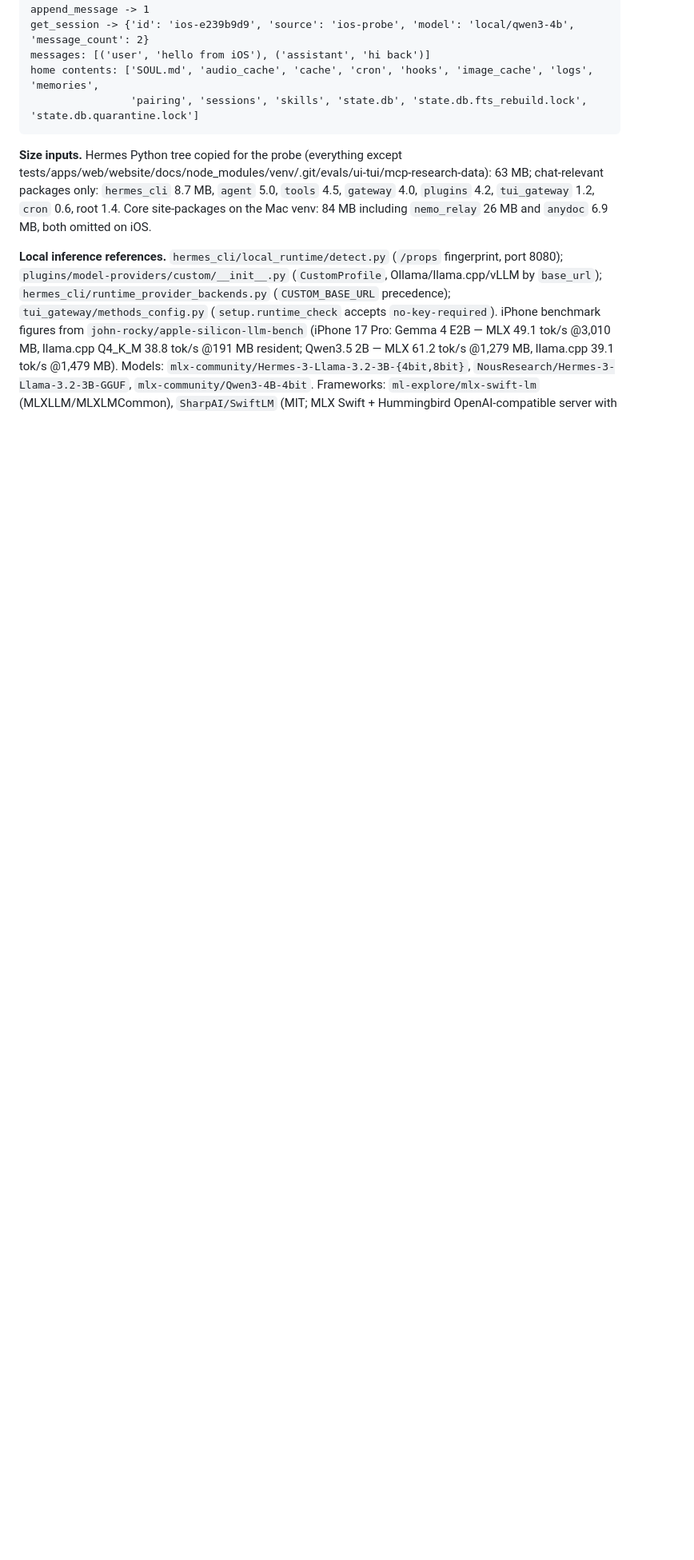
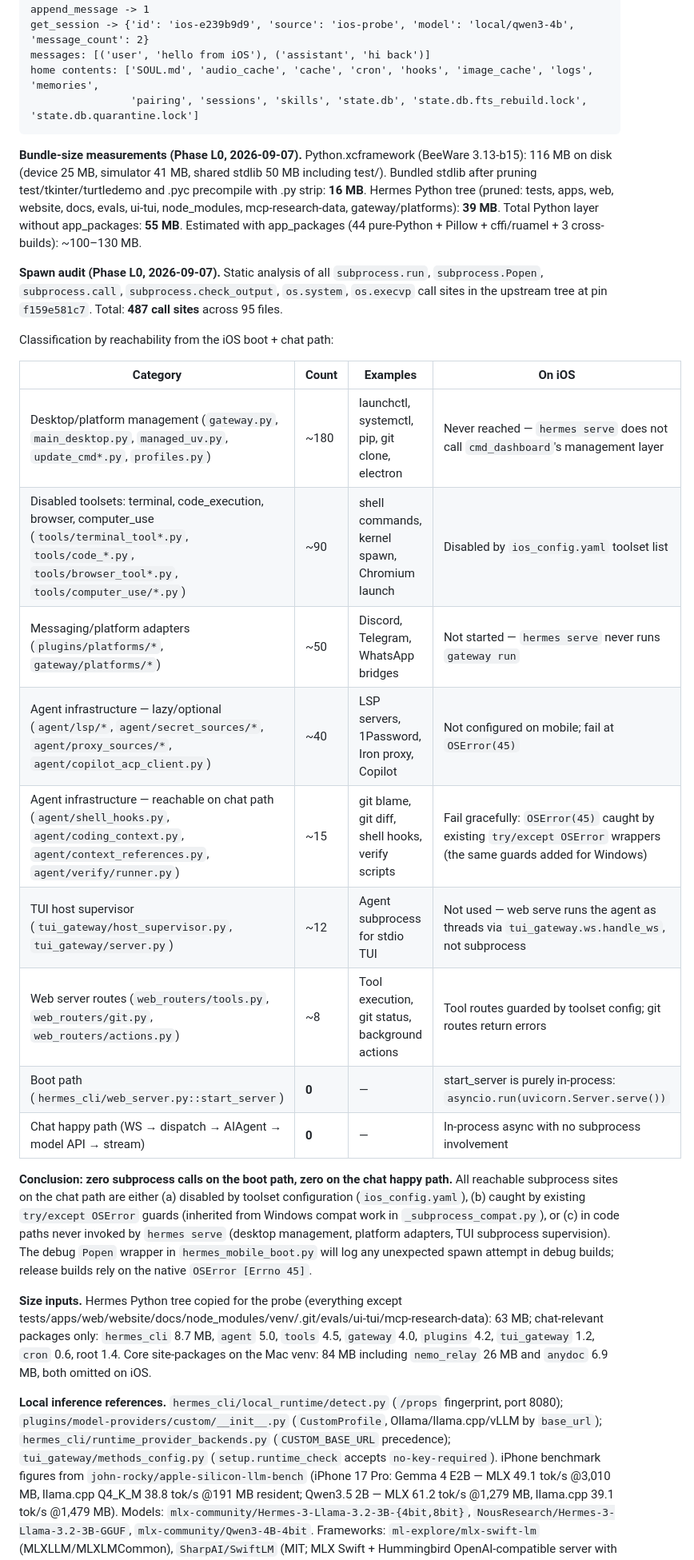
Before and after one commit to ShawnCRMer/hermes-mobile, a Markdown page: docs/adr/ADR-002-local-gateway.md, the part around the change. Shown at 80% size. Drawn GitHub-style; blank space fills up the shorter version.

````diff
--- a/docs/adr/ADR-002-local-gateway.md
+++ b/docs/adr/ADR-002-local-gateway.md
@@ -327,6 +327,26 @@ home contents: ['SOUL.md', 'audio_cache', 'cache', 'cron', 'hooks', 'image_cache
                 'pairing', 'sessions', 'skills', 'state.db', 'state.db.fts_rebuild.lock', 'state.db.quarantine.lock']
 ```
 
+**Bundle-size measurements (Phase L0, 2026-09-07).** Python.xcframework (BeeWare 3.13-b15): 116 MB on disk (device 25 MB, simulator 41 MB, shared stdlib 50 MB including test/). Bundled stdlib after pruning test/tkinter/turtledemo and .pyc precompile with .py strip: **16 MB**. Hermes Python tree (pruned: tests, apps, web, website, docs, evals, ui-tui, node_modules, mcp-research-data, gateway/platforms): **39 MB**. Total Python layer without app_packages: **55 MB**. Estimated with app_packages (44 pure-Python + Pillow + cffi/ruamel + 3 cross-builds): ~100–130 MB.
+
+**Spawn audit (Phase L0, 2026-09-07).** Static analysis of all `subprocess.run`, `subprocess.Popen`, `subprocess.call`, `subprocess.check_output`, `os.system`, `os.execvp` call sites in the upstream tree at pin `f159e581c7`. Total: **487 call sites** across 95 files.
+
+Classification by reachability from the iOS boot + chat path:
+
+| Category | Count | Examples | On iOS |
+|---|---|---|---|
+| Desktop/platform management (`gateway.py`, `main_desktop.py`, `managed_uv.py`, `update_cmd*.py`, `profiles.py`) | ~180 | launchctl, systemctl, pip, git clone, electron | Never reached — `hermes serve` does not call `cmd_dashboard`'s management layer |
+| Disabled toolsets: terminal, code_execution, browser, computer_use (`tools/terminal_tool*.py`, `tools/code_*.py`, `tools/browser_tool*.py`, `tools/computer_use/*.py`) | ~90 | shell commands, kernel spawn, Chromium launch | Disabled by `ios_config.yaml` toolset list |
+| Messaging/platform adapters (`plugins/platforms/*`, `gateway/platforms/*`) | ~50 | Discord, Telegram, WhatsApp bridges | Not started — `hermes serve` never runs `gateway run` |
+| Agent infrastructure — lazy/optional (`agent/lsp/*`, `agent/secret_sources/*`, `agent/proxy_sources/*`, `agent/copilot_acp_client.py`) | ~40 | LSP servers, 1Password, Iron proxy, Copilot | Not configured on mobile; fail at `OSError(45)` |
+| Agent infrastructure — reachable on chat path (`agent/shell_hooks.py`, `agent/coding_context.py`, `agent/context_references.py`, `agent/verify/runner.py`) | ~15 | git blame, git diff, shell hooks, verify scripts | Fail gracefully: `OSError(45)` caught by existing `try/except OSError` wrappers (the same guards added for Windows) |
+| TUI host supervisor (`tui_gateway/host_supervisor.py`, `tui_gateway/server.py`) | ~12 | Agent subprocess for stdio TUI | Not used — web serve runs the agent as threads via `tui_gateway.ws.handle_ws`, not subprocess |
+| Web server routes (`web_routers/tools.py`, `web_routers/git.py`, `web_routers/actions.py`) | ~8 | Tool execution, git status, background actions | Tool routes guarded by toolset config; git routes return errors |
+| Boot path (`hermes_cli/web_server.py::start_server`) | **0** | — | start_server is purely in-process: `asyncio.run(uvicorn.Server.serve())` |
+| Chat happy path (WS → dispatch → AIAgent → model API → stream) | **0** | — | In-process async with no subprocess involvement |
+
+**Conclusion: zero subprocess calls on the boot path, zero on the chat happy path.** All reachable subprocess sites on the chat path are either (a) disabled by toolset configuration (`ios_config.yaml`), (b) caught by existing `try/except OSError` guards (inherited from Windows compat work in `_subprocess_compat.py`), or (c) in code paths never invoked by `hermes serve` (desktop management, platform adapters, TUI subprocess supervision). The debug `Popen` wrapper in `hermes_mobile_boot.py` will log any unexpected spawn attempt in debug builds; release builds rely on the native `OSError [Errno 45]`.
+
 **Size inputs.** Hermes Python tree copied for the probe (everything except tests/apps/web/website/docs/node_modules/venv/.git/evals/ui-tui/mcp-research-data): 63 MB; chat-relevant packages only: `hermes_cli` 8.7 MB, `agent` 5.0, `tools` 4.5, `gateway` 4.0, `plugins` 4.2, `tui_gateway` 1.2, `cron` 0.6, root 1.4. Core site-packages on the Mac venv: 84 MB including `nemo_relay` 26 MB and `anydoc` 6.9 MB, both omitted on iOS.
 
 **Local inference references.** `hermes_cli/local_runtime/detect.py` (`/props` fingerprint, port 8080); `plugins/model-providers/custom/__init__.py` (`CustomProfile`, Ollama/llama.cpp/vLLM by `base_url`); `hermes_cli/runtime_provider_backends.py` (`CUSTOM_BASE_URL` precedence); `tui_gateway/methods_config.py` (`setup.runtime_check` accepts `no-key-required`). iPhone benchmark figures from `john-rocky/apple-silicon-llm-bench` (iPhone 17 Pro: Gemma 4 E2B — MLX 49.1 tok/s @3,010 MB, llama.cpp Q4_K_M 38.8 tok/s @191 MB resident; Qwen3.5 2B — MLX 61.2 tok/s @1,279 MB, llama.cpp 39.1 tok/s @1,479 MB). Models: `mlx-community/Hermes-3-Llama-3.2-3B-{4bit,8bit}`, `NousResearch/Hermes-3-Llama-3.2-3B-GGUF`, `mlx-community/Qwen3-4B-4bit`. Frameworks: `ml-explore/mlx-swift-lm` (MLXLLM/MLXLMCommon), `SharpAI/SwiftLM` (MIT; MLX Swift + Hummingbird OpenAI-compatible server with an iPhone app), Apple `FoundationModels` (iOS 26, `Tool` protocol, `streamResponse`).
````
Also changed, not shown: CLAUDE.md (+11 -6 lines).
